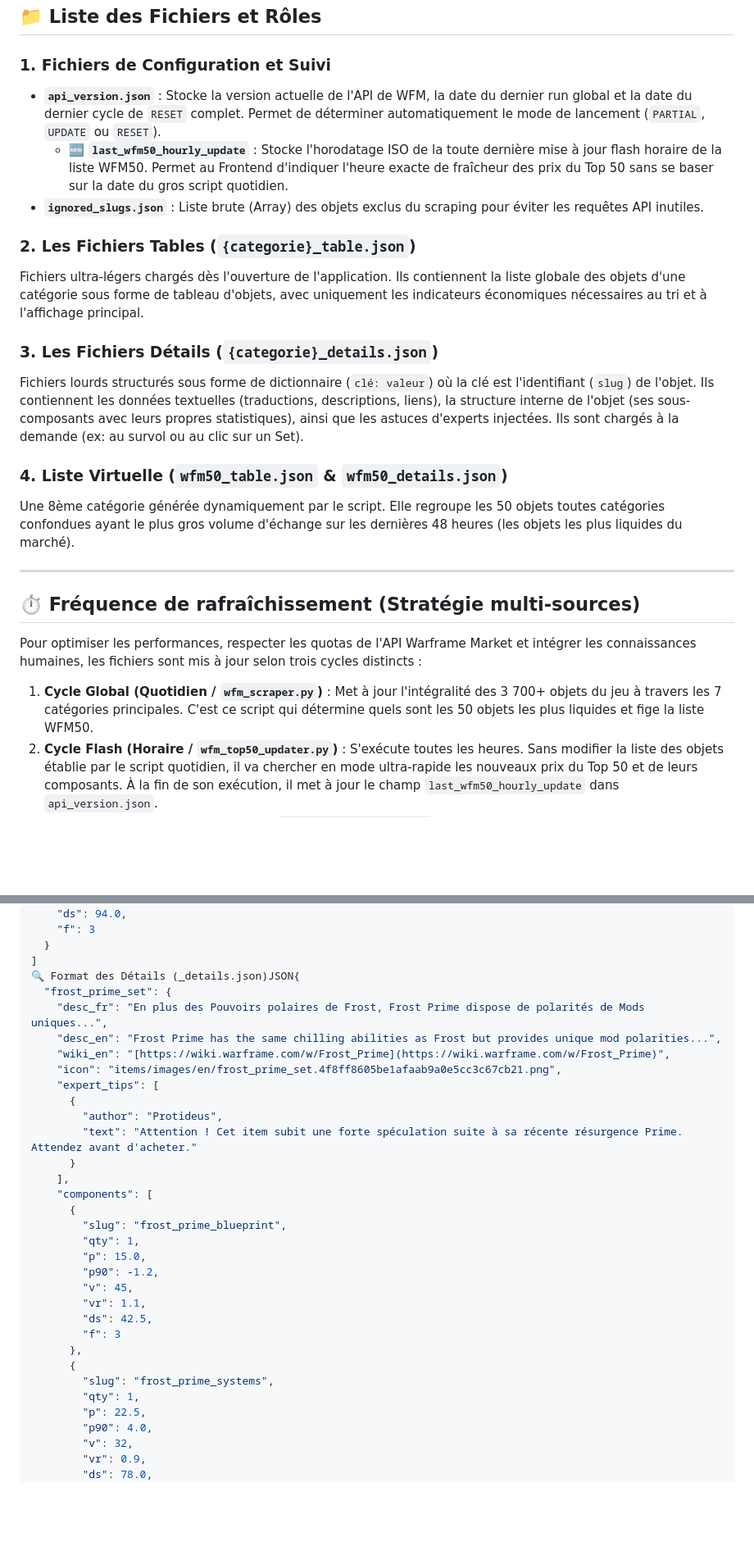
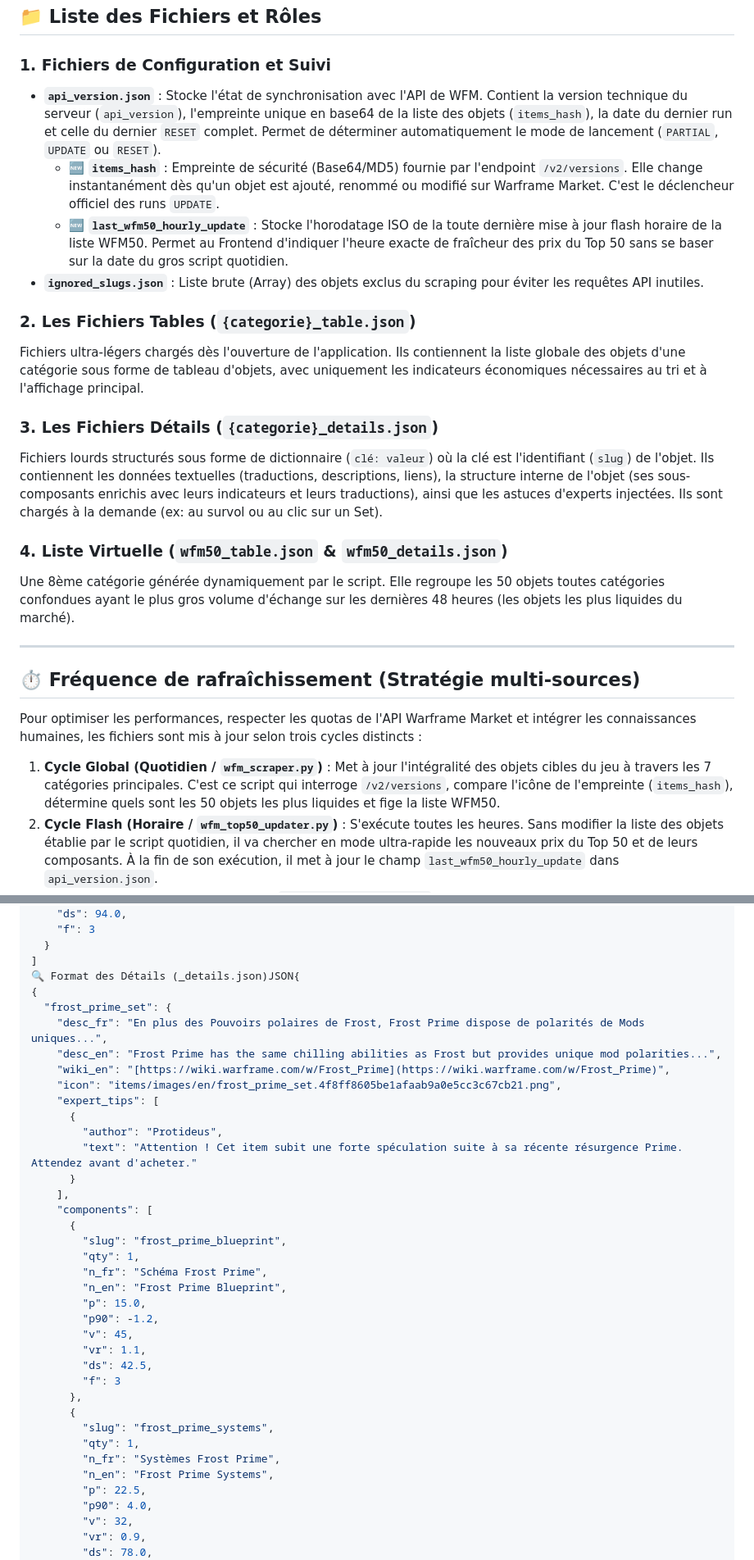
Before and after one commit to Protideus/PriceCheckList, a Markdown page: data/readme_dataset.md, 2 parts joined by grey strips. Shown at 82% size. GitHub-like rendering; blank space fills up the shorter version.

```diff
--- a/data/readme_dataset.md
+++ b/data/readme_dataset.md
@@ -7,7 +7,8 @@ Ce dossier contient l'ensemble des données extraites de l'API de Warframe Marke
 ## 📁 Liste des Fichiers et Rôles
 
 ### 1. Fichiers de Configuration et Suivi
-* **`api_version.json`** : Stocke la version actuelle de l'API de WFM, la date du dernier run global et la date du dernier cycle de `RESET` complet. Permet de déterminer automatiquement le mode de lancement (`PARTIAL`, `UPDATE` ou `RESET`).
+* **`api_version.json`** : Stocke l'état de synchronisation avec l'API de WFM. Contient la version technique du serveur (`api_version`), l'empreinte unique en base64 de la liste des objets (`items_hash`), la date du dernier run et celle du dernier `RESET` complet. Permet de déterminer automatiquement le mode de lancement (`PARTIAL`, `UPDATE` ou `RESET`).
+  * 🆕 **`items_hash`** : Empreinte de sécurité (Base64/MD5) fournie par l'endpoint `/v2/versions`. Elle change instantanément dès qu'un objet est ajouté, renommé ou modifié sur Warframe Market. C'est le déclencheur officiel des runs `UPDATE`.
   * 🆕 **`last_wfm50_hourly_update`** : Stocke l'horodatage ISO de la toute dernière mise à jour flash horaire de la liste WFM50. Permet au Frontend d'indiquer l'heure exacte de fraîcheur des prix du Top 50 sans se baser sur la date du gros script quotidien.
 * **`ignored_slugs.json`** : Liste brute (Array) des objets exclus du scraping pour éviter les requêtes API inutiles.
 
@@ -15,7 +16,7 @@ Ce dossier contient l'ensemble des données extraites de l'API de Warframe Marke
 Fichiers ultra-légers chargés dès l'ouverture de l'application. Ils contiennent la liste globale des objets d'une catégorie sous forme de tableau d'objets, avec uniquement les indicateurs économiques nécessaires au tri et à l'affichage principal.
 
 ### 3. Les Fichiers Détails (`{categorie}_details.json`)
-Fichiers lourds structurés sous forme de dictionnaire (`clé: valeur`) où la clé est l'identifiant (`slug`) de l'objet. Ils contiennent les données textuelles (traductions, descriptions, liens), la structure interne de l'objet (ses sous-composants avec leurs propres statistiques), ainsi que les astuces d'experts injectées. Ils sont chargés à la demande (ex: au survol ou au clic sur un Set).
+Fichiers lourds structurés sous forme de dictionnaire (`clé: valeur`) où la clé est l'identifiant (`slug`) de l'objet. Ils contiennent les données textuelles (traductions, descriptions, liens), la structure interne de l'objet (ses sous-composants enrichis avec leurs indicateurs et leurs traductions), ainsi que les astuces d'experts injectées. Ils sont chargés à la demande (ex: au survol ou au clic sur un Set).
 
 ### 4. Liste Virtuelle (`wfm50_table.json` & `wfm50_details.json`)
 Une 8ème catégorie générée dynamiquement par le script. Elle regroupe les 50 objets toutes catégories confondues ayant le plus gros volume d'échange sur les dernières 48 heures (les objets les plus liquides du marché).
@@ -26,7 +27,7 @@ Une 8ème catégorie générée dynamiquement par le script. Elle regroupe les 5
 
 Pour optimiser les performances, respecter les quotas de l'API Warframe Market et intégrer les connaissances humaines, les fichiers sont mis à jour selon trois cycles distincts :
 
-1. **Cycle Global (Quotidien / `wfm_scraper.py`)** : Met à jour l'intégralité des 3 700+ objets du jeu à travers les 7 catégories principales. C'est ce script qui détermine quels sont les 50 objets les plus liquides et fige la liste WFM50.
+1. **Cycle Global (Quotidien / `wfm_scraper.py`)** : Met à jour l'intégralité des objets cibles du jeu à travers les 7 catégories principales. C'est ce script qui interroge `/v2/versions`, compare l'icône de l'empreinte (`items_hash`), détermine quels sont les 50 objets les plus liquides et fige la liste WFM50.
 2. **Cycle Flash (Horaire / `wfm_top50_updater.py`)** : S'exécute toutes les heures. Sans modifier la liste des objets établie par le script quotidien, il va chercher en mode ultra-rapide les nouveaux prix du Top 50 et de leurs composants. À la fin de son exécution, il met à jour le champ `last_wfm50_hourly_update` dans `api_version.json`.
 3. **Cycle d'Astuces Clan (Quotidien / `googlesheets_scraper.py`)** : S'exécute juste après le script de scraping principal. Il se connecte de manière sécurisée à un Google Sheets privé via un compte de service Google Cloud. Il récupère les conseils rédigés par les experts du clan, élimine les conseils obsolètes grâce à un système de date de péremption, et injecte dynamiquement les astuces sous forme de liste dans les fiches d'items des fichiers de détails.
 
@@ -50,6 +51,7 @@ Pour optimiser les performances, respecter les quotas de l'API Warframe Market e
   }
 ]
 🔍 Format des Détails (_details.json)JSON{
+{
   "frost_prime_set": {
     "desc_fr": "En plus des Pouvoirs polaires de Frost, Frost Prime dispose de polarités de Mods uniques...",
     "desc_en": "Frost Prime has the same chilling abilities as Frost but provides unique mod polarities...",
@@ -65,6 +67,8 @@ Pour optimiser les performances, respecter les quotas de l'API Warframe Market e
       {
         "slug": "frost_prime_blueprint",
         "qty": 1,
+        "n_fr": "Schéma Frost Prime",
+        "n_en": "Frost Prime Blueprint",
         "p": 15.0,
         "p90": -1.2,
         "v": 45,
@@ -75,6 +79,8 @@ Pour optimiser les performances, respecter les quotas de l'API Warframe Market e
       {
         "slug": "frost_prime_systems",
         "qty": 1,
+        "n_fr": "Systèmes Frost Prime",
+        "n_en": "Frost Prime Systems",
         "p": 22.5,
         "p90": 4.0,
         "v": 32,
```
